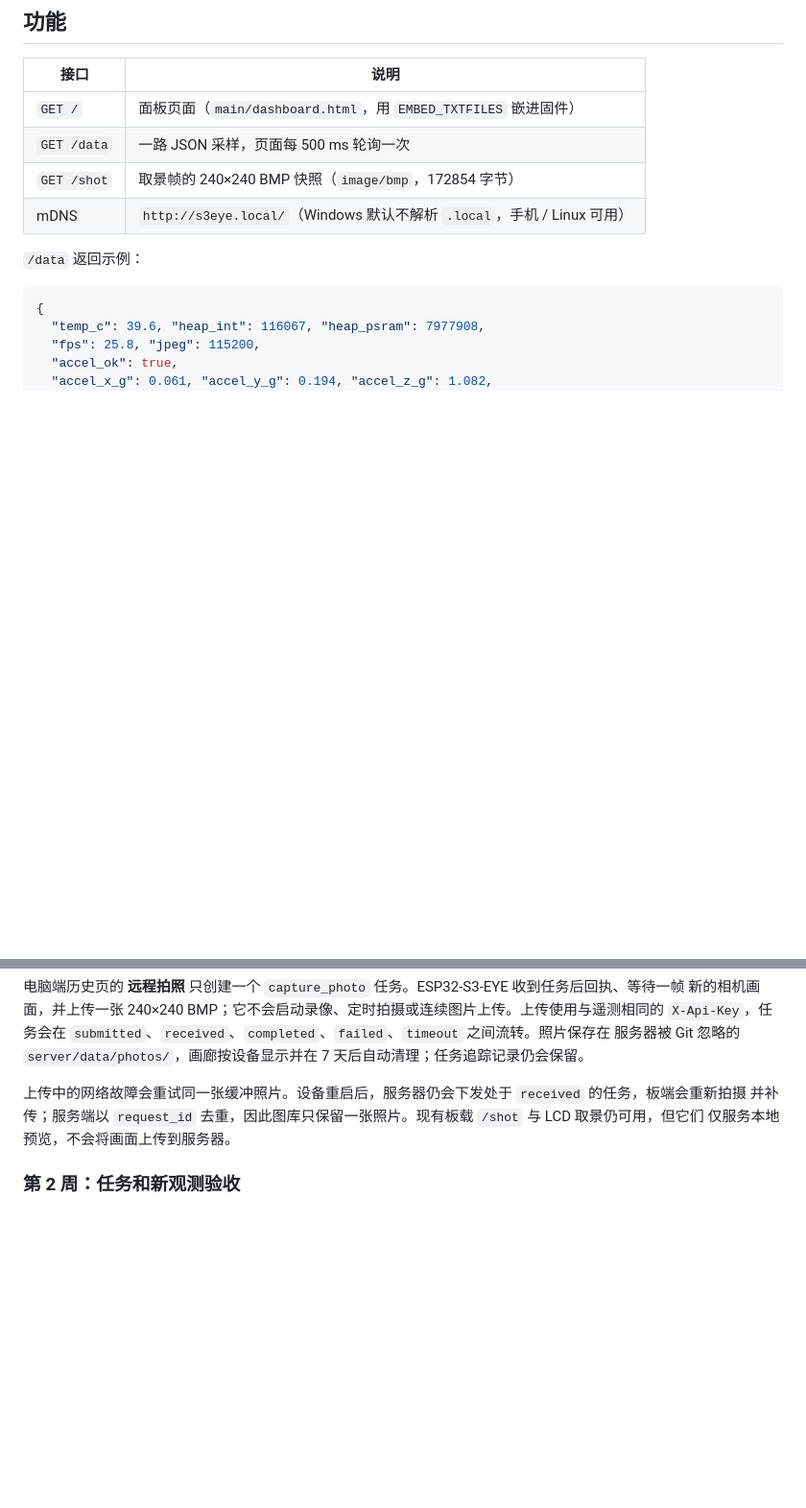
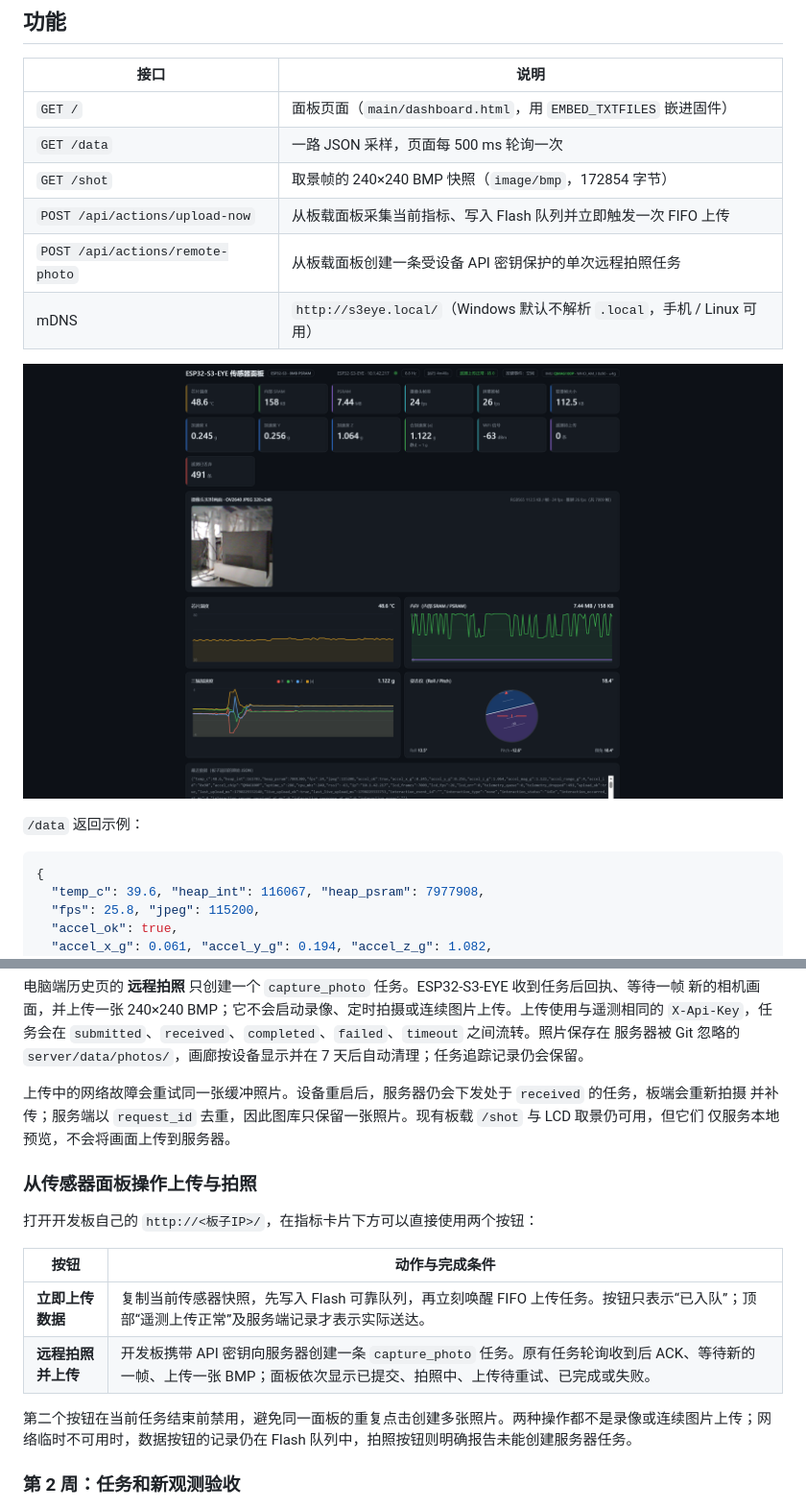
Before and after one commit to trbem/esp32-shujuchuangshu, a Markdown page: README.md, 2 parts joined by grey strips. Shown at 96% size. Drawn GitHub-style; pictures changed too: docs/assets/sensor-panel-actions.png (added); blank space fills up the shorter version.

```diff
--- a/README.md
+++ b/README.md
@@ -14,7 +14,11 @@ ESP32-S3-EYE 开发板自己跑一个 HTTP 服务，浏览器直接打开板子
 | `GET /` | 面板页面（`main/dashboard.html`，用 `EMBED_TXTFILES` 嵌进固件） |
 | `GET /data` | 一路 JSON 采样，页面每 500 ms 轮询一次 |
 | `GET /shot` | 取景帧的 240×240 BMP 快照（`image/bmp`，172854 字节） |
+| `POST /api/actions/upload-now` | 从板载面板采集当前指标、写入 Flash 队列并立即触发一次 FIFO 上传 |
+| `POST /api/actions/remote-photo` | 从板载面板创建一条受设备 API 密钥保护的单次远程拍照任务 |
 | mDNS | `http://s3eye.local/`（Windows 默认不解析 `.local`，手机 / Linux 可用） |
+
+![传感器面板截图；新增操作区域位于指标卡片下方](docs/assets/sensor-panel-actions.png)
 
 `/data` 返回示例：
 
@@ -243,6 +247,17 @@ New-NetFirewallRule -DisplayName "ESP32 Telemetry 8080" -Direction Inbound -Acti
 并补传；服务端以 `request_id` 去重，因此图库只保留一张照片。现有板载 `/shot` 与 LCD 取景仍可用，但它们
 仅服务本地预览，不会将画面上传到服务器。
 
+### 从传感器面板操作上传与拍照
+
+打开开发板自己的 `http://<板子IP>/`，在指标卡片下方可以直接使用两个按钮：
+
+| 按钮 | 动作与完成条件 |
+|---|---|
+| **立即上传数据** | 复制当前传感器快照，先写入 Flash 可靠队列，再立刻唤醒 FIFO 上传任务。按钮只表示“已入队”；顶部“遥测上传正常”及服务端记录才表示实际送达。 |
+| **远程拍照并上传** | 开发板携带 API 密钥向服务器创建一条 `capture_photo` 任务。原有任务轮询收到后 ACK、等待新的一帧、上传一张 BMP；面板依次显示已提交、拍照中、上传待重试、已完成或失败。 |
+
+第二个按钮在当前任务结束前禁用，避免同一面板的重复点击创建多张照片。两种操作都不是录像或连续图片上传；网络临时不可用时，数据按钮的记录仍在 Flash 队列中，拍照按钮则明确报告未能创建服务器任务。
+
 ### 第 2 周：任务和新观测验收
 
 局域网课堂验收时，先用“暂停周期遥测入库”停止周期记录，再点击“采集一次最新数据”或“远程拍照”。页面中
```
Also changed, not shown: 4 other files.
